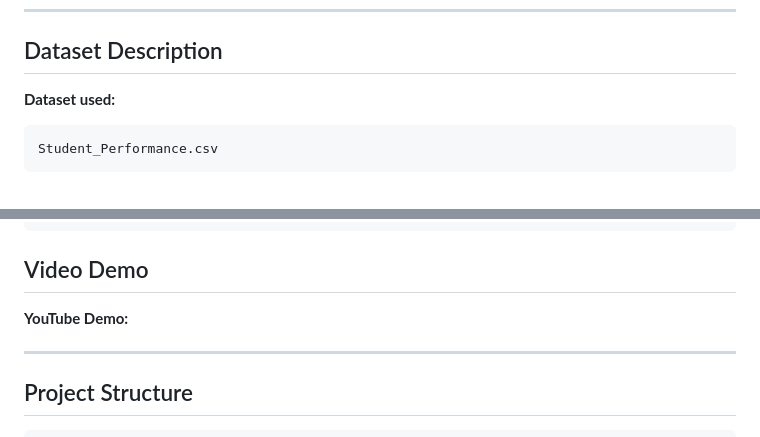
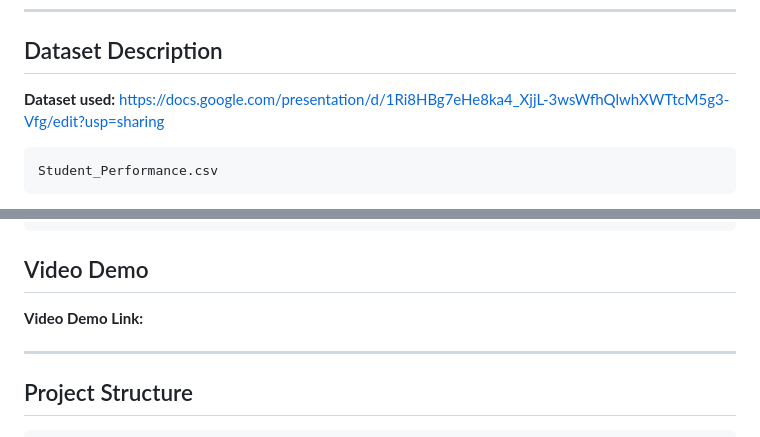
Before and after one commit to Adossi-design/linear_regression_model, a Markdown page: README.md, 2 parts joined by grey strips. GitHub-like rendering.

Commit message:
Add Video demo links in README
Updated links for dataset and video demo in README.

````diff
--- a/README.md
+++ b/README.md
@@ -21,7 +21,7 @@ The objective of this project is to:
 
 ## Dataset Description
 
-**Dataset used:**
+**Dataset used:** https://docs.google.com/presentation/d/1Ri8HBg7eHe8ka4_XjjL-3wsWfhQlwhXWTtcM5g3-Vfg/edit?usp=sharing
 
 ```
 Student_Performance.csv
@@ -50,7 +50,7 @@ https://student-performance-api-2sd5.onrender.com/docs
 
 ## Video Demo
 
-**YouTube Demo:**
+**Video Demo Link:**
 
 ---
 
````
